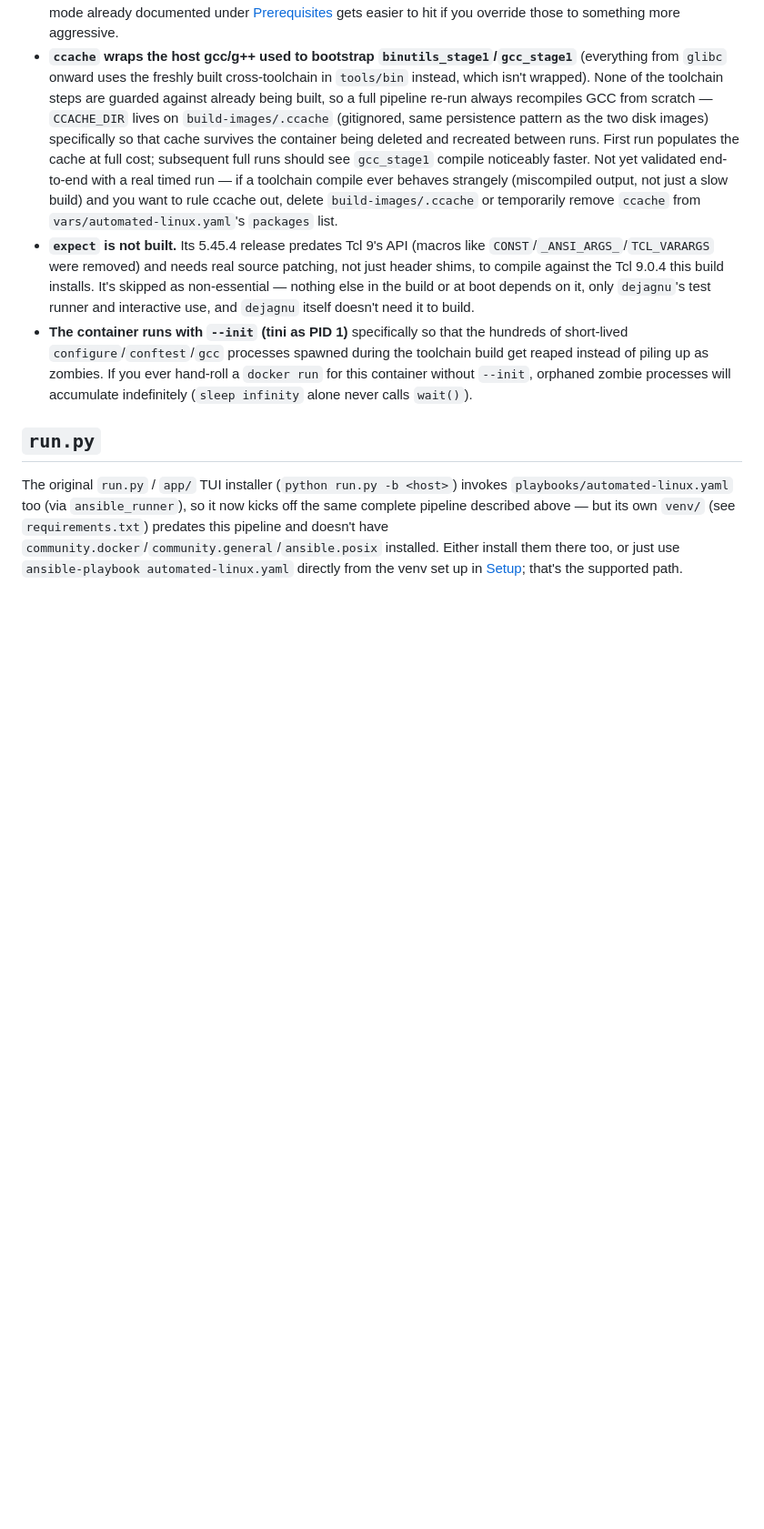
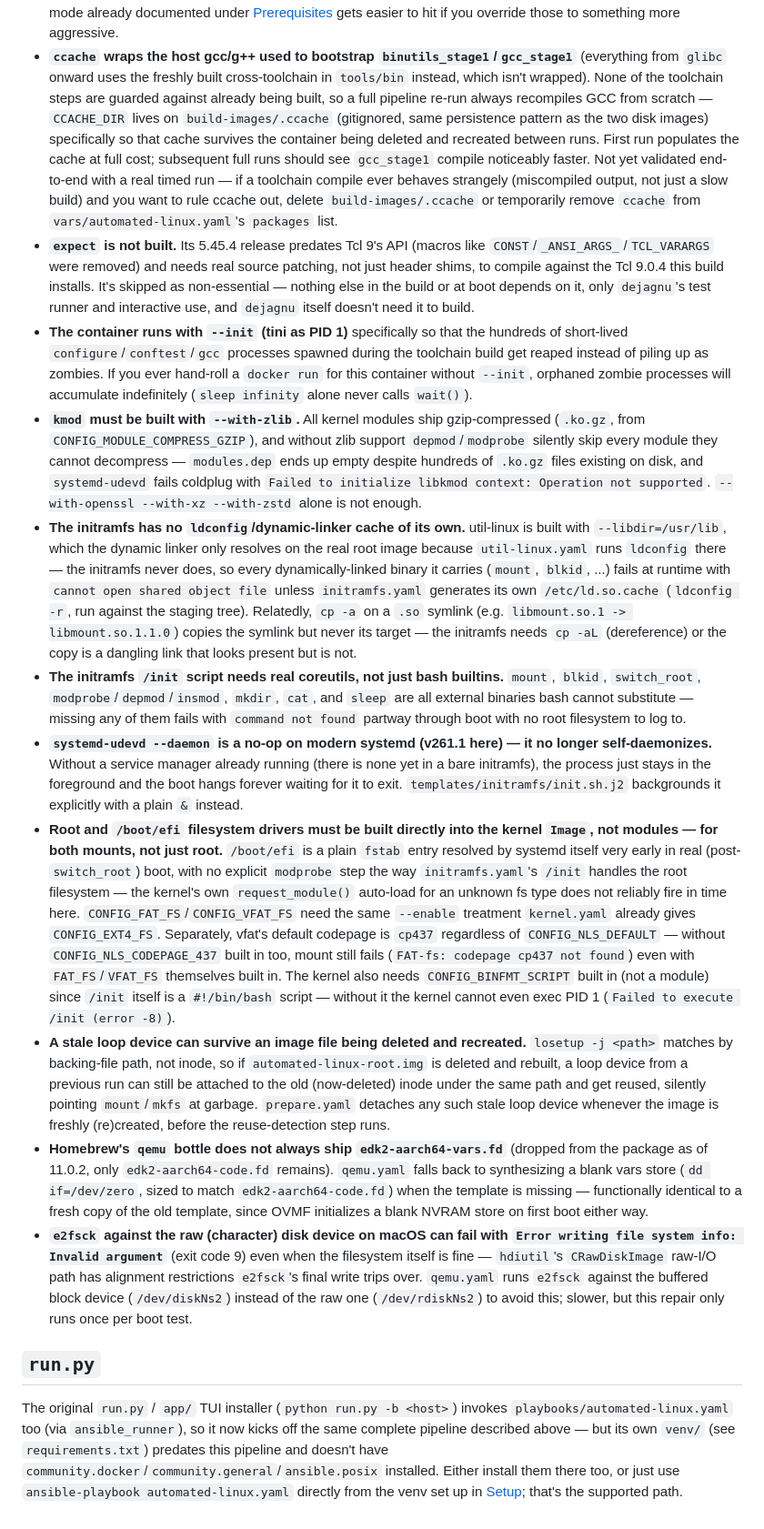
Before and after one commit to Automated-Linux/automated-linux, a Markdown page: README.md, the part around one of its changes. Shown at 91% size. Rendered like a GitHub page; blank space fills up the shorter version.

Commit message:
Document the boot-chain fixes and correct image size defaults
Co-Authored-By: Claude Sonnet 5 <noreply@anthropic.com>

```diff
--- a/README.md
+++ b/README.md
@@ -149,6 +149,14 @@ This is QEMU user-mode (SLIRP) networking with a single forwarded port — the V
 - **`ccache` wraps the host gcc/g++ used to bootstrap `binutils_stage1`/`gcc_stage1`** (everything from `glibc` onward uses the freshly built cross-toolchain in `tools/bin` instead, which isn't wrapped). None of the toolchain steps are guarded against already being built, so a full pipeline re-run always recompiles GCC from scratch — `CCACHE_DIR` lives on `build-images/.ccache` (gitignored, same persistence pattern as the two disk images) specifically so that cache survives the container being deleted and recreated between runs. First run populates the cache at full cost; subsequent full runs should see `gcc_stage1` compile noticeably faster. Not yet validated end-to-end with a real timed run — if a toolchain compile ever behaves strangely (miscompiled output, not just a slow build) and you want to rule ccache out, delete `build-images/.ccache` or temporarily remove `ccache` from `vars/automated-linux.yaml`'s `packages` list.
 - **`expect` is not built.** Its 5.45.4 release predates Tcl 9's API (macros like `CONST`/`_ANSI_ARGS_`/`TCL_VARARGS` were removed) and needs real source patching, not just header shims, to compile against the Tcl 9.0.4 this build installs. It's skipped as non-essential — nothing else in the build or at boot depends on it, only `dejagnu`'s test runner and interactive use, and `dejagnu` itself doesn't need it to build.
 - **The container runs with `--init` (tini as PID 1)** specifically so that the hundreds of short-lived `configure`/`conftest`/`gcc` processes spawned during the toolchain build get reaped instead of piling up as zombies. If you ever hand-roll a `docker run` for this container without `--init`, orphaned zombie processes will accumulate indefinitely (`sleep infinity` alone never calls `wait()`).
+- **`kmod` must be built with `--with-zlib`.** All kernel modules ship gzip-compressed (`.ko.gz`, from `CONFIG_MODULE_COMPRESS_GZIP`), and without zlib support `depmod`/`modprobe` silently skip every module they cannot decompress — `modules.dep` ends up empty despite hundreds of `.ko.gz` files existing on disk, and `systemd-udevd` fails coldplug with `Failed to initialize libkmod context: Operation not supported`. `--with-openssl --with-xz --with-zstd` alone is not enough.
+- **The initramfs has no `ldconfig`/dynamic-linker cache of its own.** util-linux is built with `--libdir=/usr/lib`, which the dynamic linker only resolves on the real root image because `util-linux.yaml` runs `ldconfig` there — the initramfs never does, so every dynamically-linked binary it carries (`mount`, `blkid`, ...) fails at runtime with `cannot open shared object file` unless `initramfs.yaml` generates its own `/etc/ld.so.cache` (`ldconfig -r`, run against the staging tree). Relatedly, `cp -a` on a `.so` symlink (e.g. `libmount.so.1 -> libmount.so.1.1.0`) copies the symlink but never its target — the initramfs needs `cp -aL` (dereference) or the copy is a dangling link that looks present but is not.
+- **The initramfs `/init` script needs real coreutils, not just bash builtins.** `mount`, `blkid`, `switch_root`, `modprobe`/`depmod`/`insmod`, `mkdir`, `cat`, and `sleep` are all external binaries bash cannot substitute — missing any of them fails with `command not found` partway through boot with no root filesystem to log to.
+- **`systemd-udevd --daemon` is a no-op on modern systemd (v261.1 here) — it no longer self-daemonizes.** Without a service manager already running (there is none yet in a bare initramfs), the process just stays in the foreground and the boot hangs forever waiting for it to exit. `templates/initramfs/init.sh.j2` backgrounds it explicitly with a plain `&` instead.
+- **Root and `/boot/efi` filesystem drivers must be built directly into the kernel `Image`, not modules — for both mounts, not just root.** `/boot/efi` is a plain `fstab` entry resolved by systemd itself very early in real (post-`switch_root`) boot, with no explicit `modprobe` step the way `initramfs.yaml`'s `/init` handles the root filesystem — the kernel's own `request_module()` auto-load for an unknown fs type does not reliably fire in time here. `CONFIG_FAT_FS`/`CONFIG_VFAT_FS` need the same `--enable` treatment `kernel.yaml` already gives `CONFIG_EXT4_FS`. Separately, vfat's default codepage is `cp437` regardless of `CONFIG_NLS_DEFAULT` — without `CONFIG_NLS_CODEPAGE_437` built in too, mount still fails (`FAT-fs: codepage cp437 not found`) even with `FAT_FS`/`VFAT_FS` themselves built in. The kernel also needs `CONFIG_BINFMT_SCRIPT` built in (not a module) since `/init` itself is a `#!/bin/bash` script — without it the kernel cannot even exec PID 1 (`Failed to execute /init (error -8)`).
+- **A stale loop device can survive an image file being deleted and recreated.** `losetup -j <path>` matches by backing-file path, not inode, so if `automated-linux-root.img` is deleted and rebuilt, a loop device from a previous run can still be attached to the old (now-deleted) inode under the same path and get reused, silently pointing `mount`/`mkfs` at garbage. `prepare.yaml` detaches any such stale loop device whenever the image is freshly (re)created, before the reuse-detection step runs.
+- **Homebrew's `qemu` bottle does not always ship `edk2-aarch64-vars.fd`** (dropped from the package as of 11.0.2, only `edk2-aarch64-code.fd` remains). `qemu.yaml` falls back to synthesizing a blank vars store (`dd if=/dev/zero`, sized to match `edk2-aarch64-code.fd`) when the template is missing — functionally identical to a fresh copy of the old template, since OVMF initializes a blank NVRAM store on first boot either way.
+- **`e2fsck` against the raw (character) disk device on macOS can fail with `Error writing file system info: Invalid argument`** (exit code 9) even when the filesystem itself is fine — `hdiutil`'s `CRawDiskImage` raw-I/O path has alignment restrictions `e2fsck`'s final write trips over. `qemu.yaml` runs `e2fsck` against the buffered block device (`/dev/diskNs2`) instead of the raw one (`/dev/rdiskNs2`) to avoid this; slower, but this repair only runs once per boot test.
 
 ## `run.py`
 
```
Also changed, not shown: other parts of README.md (+1 -1 lines).
